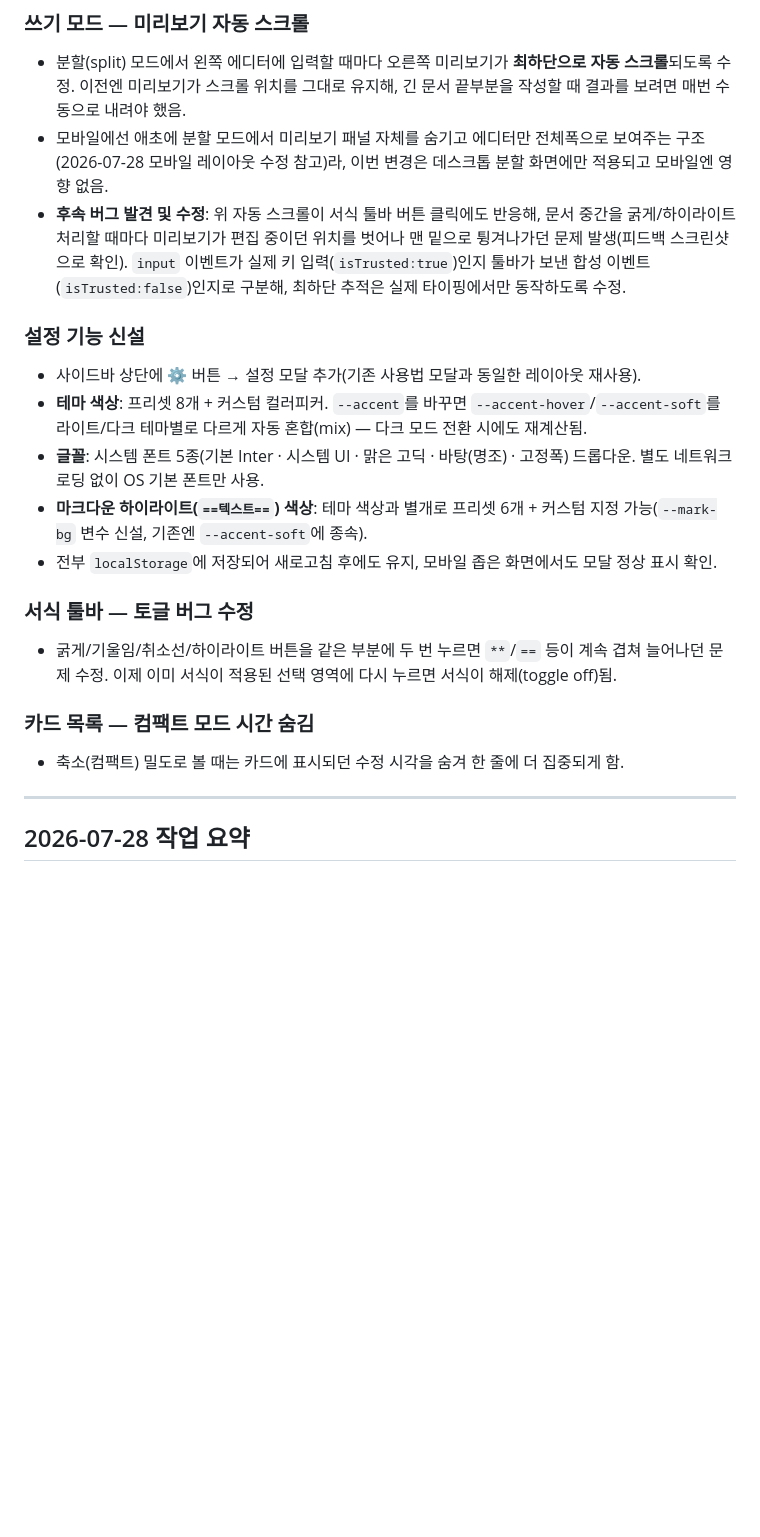
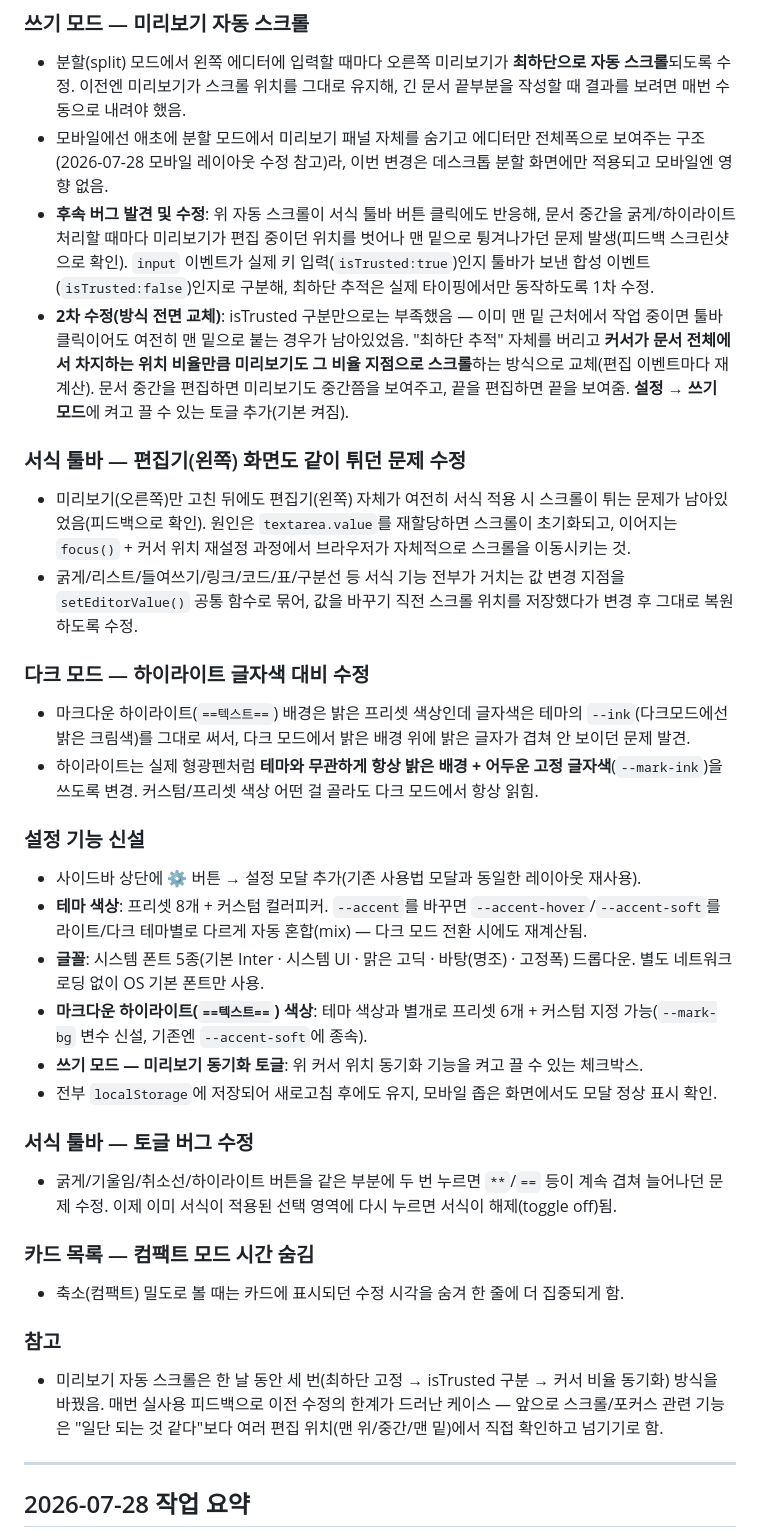
Before and after one commit to SpecialBee/NoteApp, a Markdown page: CHANGELOG.md, the part around the change. Drawn GitHub-style; blank space fills up the shorter version.

Commit message:
docs: log editor scroll fix, cursor-sync preview, and dark-mode highlight fix
Co-Authored-By: Claude Sonnet 5 <noreply@anthropic.com>

```diff
--- a/CHANGELOG.md
+++ b/CHANGELOG.md
@@ -12,13 +12,23 @@
 ### 쓰기 모드 — 미리보기 자동 스크롤
 - 분할(split) 모드에서 왼쪽 에디터에 입력할 때마다 오른쪽 미리보기가 **최하단으로 자동 스크롤**되도록 수정. 이전엔 미리보기가 스크롤 위치를 그대로 유지해, 긴 문서 끝부분을 작성할 때 결과를 보려면 매번 수동으로 내려야 했음.
 - 모바일에선 애초에 분할 모드에서 미리보기 패널 자체를 숨기고 에디터만 전체폭으로 보여주는 구조(2026-07-28 모바일 레이아웃 수정 참고)라, 이번 변경은 데스크톱 분할 화면에만 적용되고 모바일엔 영향 없음.
-- **후속 버그 발견 및 수정**: 위 자동 스크롤이 서식 툴바 버튼 클릭에도 반응해, 문서 중간을 굵게/하이라이트 처리할 때마다 미리보기가 편집 중이던 위치를 벗어나 맨 밑으로 튕겨나가던 문제 발생(피드백 스크린샷으로 확인). `input` 이벤트가 실제 키 입력(`isTrusted:true`)인지 툴바가 보낸 합성 이벤트(`isTrusted:false`)인지로 구분해, 최하단 추적은 실제 타이핑에서만 동작하도록 수정.
+- **후속 버그 발견 및 수정**: 위 자동 스크롤이 서식 툴바 버튼 클릭에도 반응해, 문서 중간을 굵게/하이라이트 처리할 때마다 미리보기가 편집 중이던 위치를 벗어나 맨 밑으로 튕겨나가던 문제 발생(피드백 스크린샷으로 확인). `input` 이벤트가 실제 키 입력(`isTrusted:true`)인지 툴바가 보낸 합성 이벤트(`isTrusted:false`)인지로 구분해, 최하단 추적은 실제 타이핑에서만 동작하도록 1차 수정.
+- **2차 수정(방식 전면 교체)**: isTrusted 구분만으로는 부족했음 — 이미 맨 밑 근처에서 작업 중이면 툴바 클릭이어도 여전히 맨 밑으로 붙는 경우가 남아있었음. "최하단 추적" 자체를 버리고 **커서가 문서 전체에서 차지하는 위치 비율만큼 미리보기도 그 비율 지점으로 스크롤**하는 방식으로 교체(편집 이벤트마다 재계산). 문서 중간을 편집하면 미리보기도 중간쯤을 보여주고, 끝을 편집하면 끝을 보여줌. **설정 → 쓰기 모드**에 켜고 끌 수 있는 토글 추가(기본 켜짐).
+
+### 서식 툴바 — 편집기(왼쪽) 화면도 같이 튀던 문제 수정
+- 미리보기(오른쪽)만 고친 뒤에도 편집기(왼쪽) 자체가 여전히 서식 적용 시 스크롤이 튀는 문제가 남아있었음(피드백으로 확인). 원인은 `textarea.value`를 재할당하면 스크롤이 초기화되고, 이어지는 `focus()` + 커서 위치 재설정 과정에서 브라우저가 자체적으로 스크롤을 이동시키는 것.
+- 굵게/리스트/들여쓰기/링크/코드/표/구분선 등 서식 기능 전부가 거치는 값 변경 지점을 `setEditorValue()` 공통 함수로 묶어, 값을 바꾸기 직전 스크롤 위치를 저장했다가 변경 후 그대로 복원하도록 수정.
+
+### 다크 모드 — 하이라이트 글자색 대비 수정
+- 마크다운 하이라이트(`==텍스트==`) 배경은 밝은 프리셋 색상인데 글자색은 테마의 `--ink`(다크모드에선 밝은 크림색)를 그대로 써서, 다크 모드에서 밝은 배경 위에 밝은 글자가 겹쳐 안 보이던 문제 발견.
+- 하이라이트는 실제 형광펜처럼 **테마와 무관하게 항상 밝은 배경 + 어두운 고정 글자색**(`--mark-ink`)을 쓰도록 변경. 커스텀/프리셋 색상 어떤 걸 골라도 다크 모드에서 항상 읽힘.
 
 ### 설정 기능 신설
 - 사이드바 상단에 ⚙️ 버튼 → 설정 모달 추가(기존 사용법 모달과 동일한 레이아웃 재사용).
 - **테마 색상**: 프리셋 8개 + 커스텀 컬러피커. `--accent`를 바꾸면 `--accent-hover`/`--accent-soft`를 라이트/다크 테마별로 다르게 자동 혼합(mix) — 다크 모드 전환 시에도 재계산됨.
 - **글꼴**: 시스템 폰트 5종(기본 Inter · 시스템 UI · 맑은 고딕 · 바탕(명조) · 고정폭) 드롭다운. 별도 네트워크 로딩 없이 OS 기본 폰트만 사용.
 - **마크다운 하이라이트(`==텍스트==`) 색상**: 테마 색상과 별개로 프리셋 6개 + 커스텀 지정 가능(`--mark-bg` 변수 신설, 기존엔 `--accent-soft`에 종속).
+- **쓰기 모드 — 미리보기 동기화 토글**: 위 커서 위치 동기화 기능을 켜고 끌 수 있는 체크박스.
 - 전부 `localStorage`에 저장되어 새로고침 후에도 유지, 모바일 좁은 화면에서도 모달 정상 표시 확인.
 
 ### 서식 툴바 — 토글 버그 수정
@@ -26,6 +36,9 @@
 
 ### 카드 목록 — 컴팩트 모드 시간 숨김
 - 축소(컴팩트) 밀도로 볼 때는 카드에 표시되던 수정 시각을 숨겨 한 줄에 더 집중되게 함.
+
+### 참고
+- 미리보기 자동 스크롤은 한 날 동안 세 번(최하단 고정 → isTrusted 구분 → 커서 비율 동기화) 방식을 바꿨음. 매번 실사용 피드백으로 이전 수정의 한계가 드러난 케이스 — 앞으로 스크롤/포커스 관련 기능은 "일단 되는 것 같다"보다 여러 편집 위치(맨 위/중간/맨 밑)에서 직접 확인하고 넘기기로 함.
 
 ---
 
```
